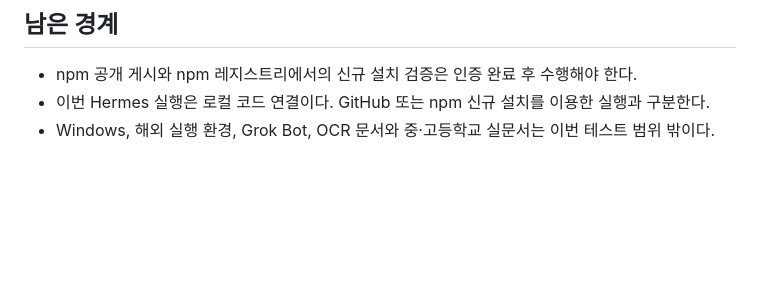
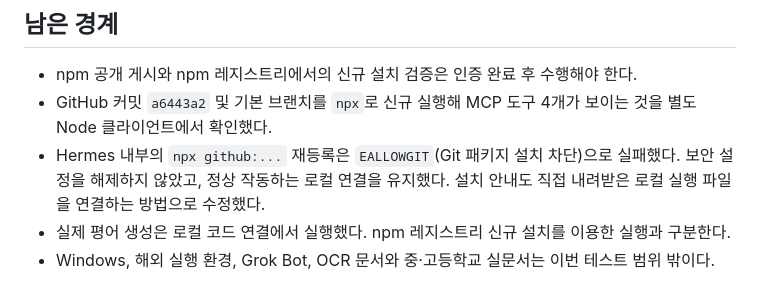
Before and after one commit to reallygood83/evalso-mcp, a Markdown page: docs/testing/2026-11-08-hermes.md, the part around the change. Rendered like a GitHub page; blank space fills up the shorter version.

```diff
--- a/docs/testing/2026-11-08-hermes.md
+++ b/docs/testing/2026-11-08-hermes.md
@@ -56,5 +56,7 @@ Hermes 세션 `local-1450b06a2f11fe097d9ba67707b88d4d97efb67fb69b1daa45eb3f61036
 ## 남은 경계
 
 - npm 공개 게시와 npm 레지스트리에서의 신규 설치 검증은 인증 완료 후 수행해야 한다.
-- 이번 Hermes 실행은 로컬 코드 연결이다. GitHub 또는 npm 신규 설치를 이용한 실행과 구분한다.
+- GitHub 커밋 `a6443a2` 및 기본 브랜치를 `npx`로 신규 실행해 MCP 도구 4개가 보이는 것을 별도 Node 클라이언트에서 확인했다.
+- Hermes 내부의 `npx github:...` 재등록은 `EALLOWGIT`(Git 패키지 설치 차단)으로 실패했다. 보안 설정을 해제하지 않았고, 정상 작동하는 로컬 연결을 유지했다. 설치 안내도 직접 내려받은 로컬 실행 파일을 연결하는 방법으로 수정했다.
+- 실제 평어 생성은 로컬 코드 연결에서 실행했다. npm 레지스트리 신규 설치를 이용한 실행과 구분한다.
 - Windows, 해외 실행 환경, Grok Bot, OCR 문서와 중·고등학교 실문서는 이번 테스트 범위 밖이다.
```
Also changed, not shown: README.md (+12 -3 lines).
